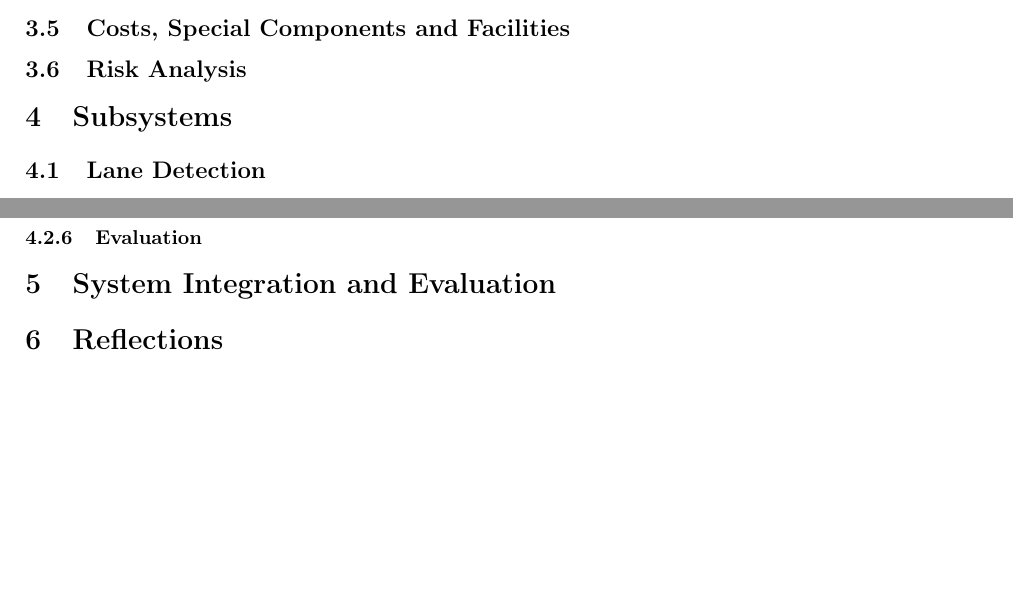
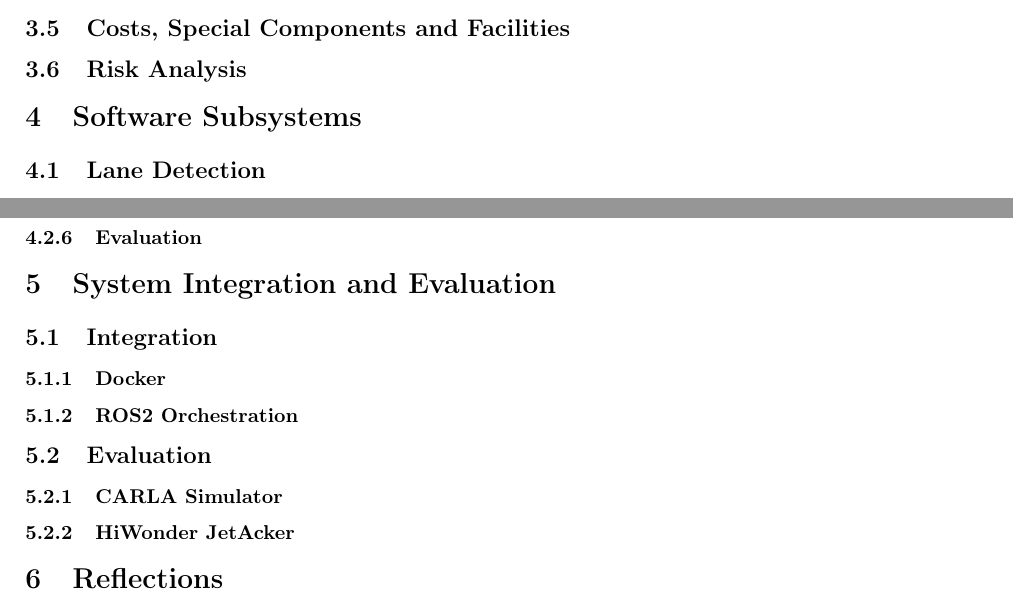
Before and after one commit to 110Percent/lane-detection-keeping, a LaTeX paper (doc/report/Capstone74_Lane_FinalReport.tex): two parts of page 5 of 6 before the commit and two parts of page 6 of 7 after it, joined at a grey line, cut so that both start at the same text, the shorter picture padded with empty space. Compiled offline with pdfLaTeX.

Commit message:
updated the outline

```diff
--- a/doc/report/Capstone74_Lane_FinalReport.tex
+++ b/doc/report/Capstone74_Lane_FinalReport.tex
@@ -146,7 +146,7 @@ each major section of this report.
 \subsection{Costs, Special Components and Facilities}
 \subsection{Risk Analysis}
 
-\section{Subsystems}
+\section{Software Subsystems}
 
 \subsection{Lane Detection}
 
@@ -165,8 +165,18 @@ each major section of this report.
 \subsubsection{Implementation}
 \subsubsection{Evaluation}
 
+\section{System Integration and Evaluation}
 
-\section{System Integration and Evaluation}
+\subsection{Integration}
+
+\subsubsection{Docker}
+
+\subsubsection{ROS2 Orchestration}
+
+\subsection{Evaluation}
+
+\subsubsection{CARLA Simulator}
+\subsubsection{HiWonder JetAcker}
 
 \section{Reflections}
 
```
Also changed, not shown: doc/report/Capstone74_Lane_FinalReport.pdf.
